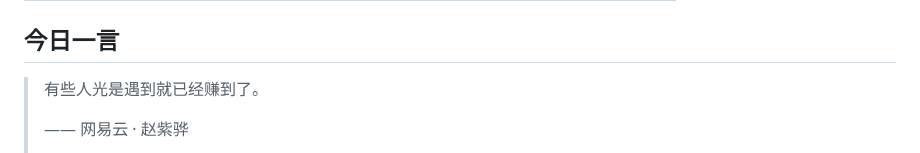
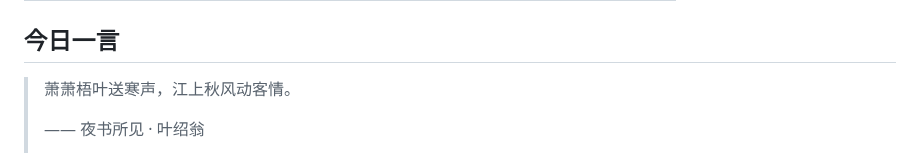
Before and after one commit to w1977-0/w1977-0, a Markdown page: README.md, the part around one of its changes. Rendered like a GitHub page.

Commit message:
chore: update daily quote

```diff
--- a/README.md
+++ b/README.md
@@ -104,7 +104,7 @@ A consolidated index of educational, reading, and tooling references — with up
 ## 今日一言
 
 <!-- DAILY-QUOTE:START -->
-> 有些人光是遇到就已经赚到了。
+> 萧萧梧叶送寒声，江上秋风动客情。
 >
-> —— 网易云 · 赵紫骅
+> —— 夜书所见 · 叶绍翁
 >
```
Also changed, not shown: other parts of README.md (+1 -1 lines).
